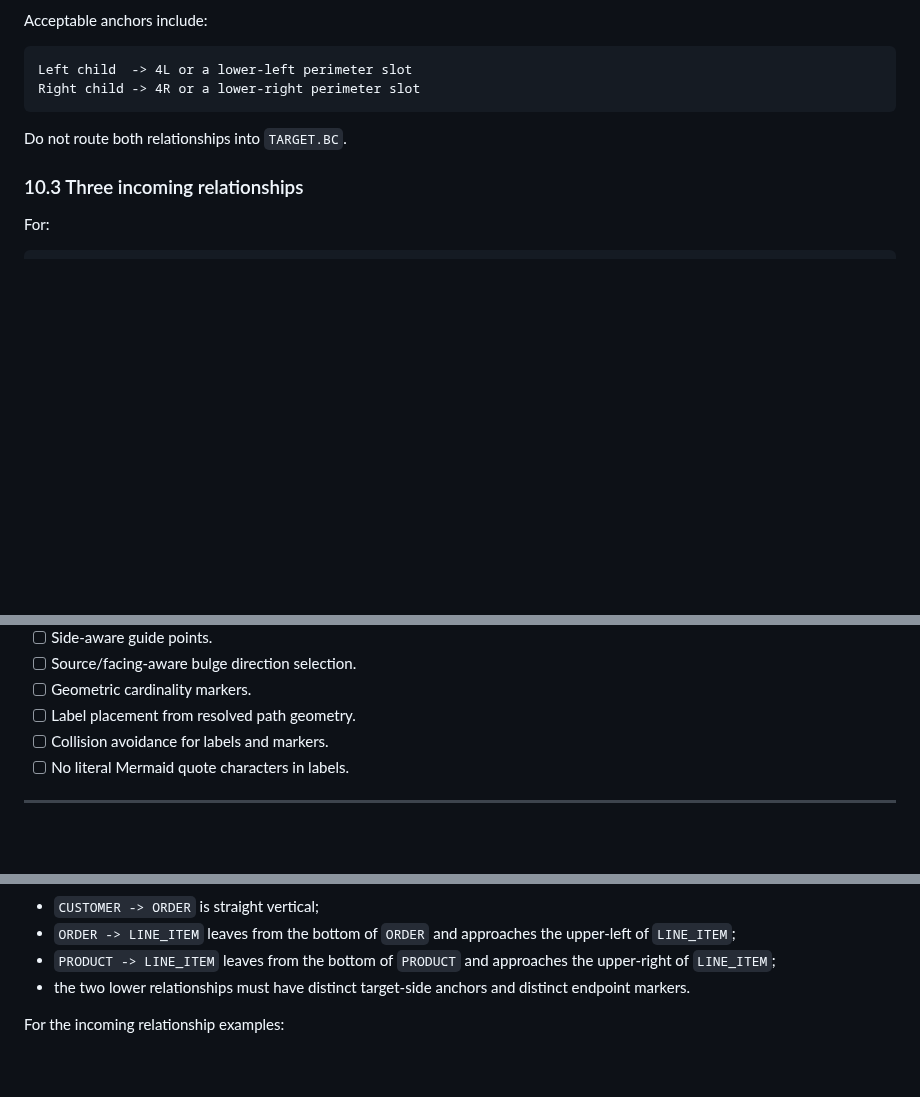
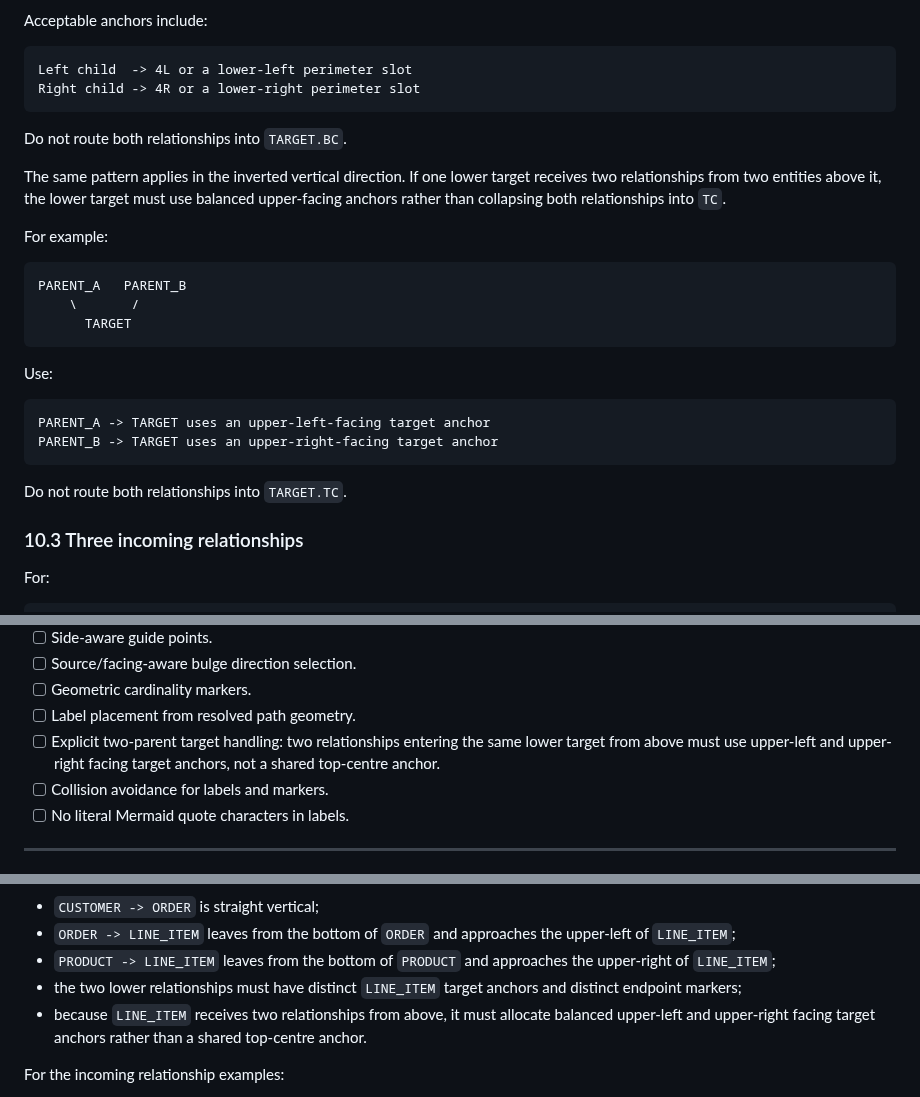
Before and after one commit to VaderConsulting/MarkdownToDocX, a Markdown page: ER_Diagram_Rendering_Geometry_Source_Of_Truth.md, 3 parts joined by grey strips. GitHub-like rendering; blank space fills up the shorter version.

````diff
--- a/ER_Diagram_Rendering_Geometry_Source_Of_Truth.md
+++ b/ER_Diagram_Rendering_Geometry_Source_Of_Truth.md
@@ -423,6 +423,25 @@ Right child -> 4R or a lower-right perimeter slot
 
 Do not route both relationships into `TARGET.BC`.
 
+The same pattern applies in the inverted vertical direction. If one lower target receives two relationships from two entities above it, the lower target must use balanced upper-facing anchors rather than collapsing both relationships into `TC`.
+
+For example:
+
+```text
+PARENT_A   PARENT_B
+    \       /
+      TARGET
+```
+
+Use:
+
+```text
+PARENT_A -> TARGET uses an upper-left-facing target anchor
+PARENT_B -> TARGET uses an upper-right-facing target anchor
+```
+
+Do not route both relationships into `TARGET.TC`.
+
 ### 10.3 Three incoming relationships
 
 For:
@@ -963,6 +1050,7 @@ The renderer must implement the following:
 - [ ] Source/facing-aware bulge direction selection.
 - [ ] Geometric cardinality markers.
 - [ ] Label placement from resolved path geometry.
+- [ ] Explicit two-parent target handling: two relationships entering the same lower target from above must use upper-left and upper-right facing target anchors, not a shared top-centre anchor.
 - [ ] Collision avoidance for labels and markers.
 - [ ] No literal Mermaid quote characters in labels.
 
@@ -1002,7 +1090,8 @@ For the gold standard `CUSTOMER`, `ORDER`, `PRODUCT`, and `LINE_ITEM` diagram:
 - `CUSTOMER -> ORDER` is straight vertical;
 - `ORDER -> LINE_ITEM` leaves from the bottom of `ORDER` and approaches the upper-left of `LINE_ITEM`;
 - `PRODUCT -> LINE_ITEM` leaves from the bottom of `PRODUCT` and approaches the upper-right of `LINE_ITEM`;
-- the two lower relationships must have distinct target-side anchors and distinct endpoint markers.
+- the two lower relationships must have distinct `LINE_ITEM` target anchors and distinct endpoint markers;
+- because `LINE_ITEM` receives two relationships from above, it must allocate balanced upper-left and upper-right facing target anchors rather than a shared top-centre anchor.
 
 For the incoming relationship examples:
 
````
Also changed, not shown: other parts of ER_Diagram_Rendering_Geometry_Source_Of_Truth.md (+69 -1 lines).
